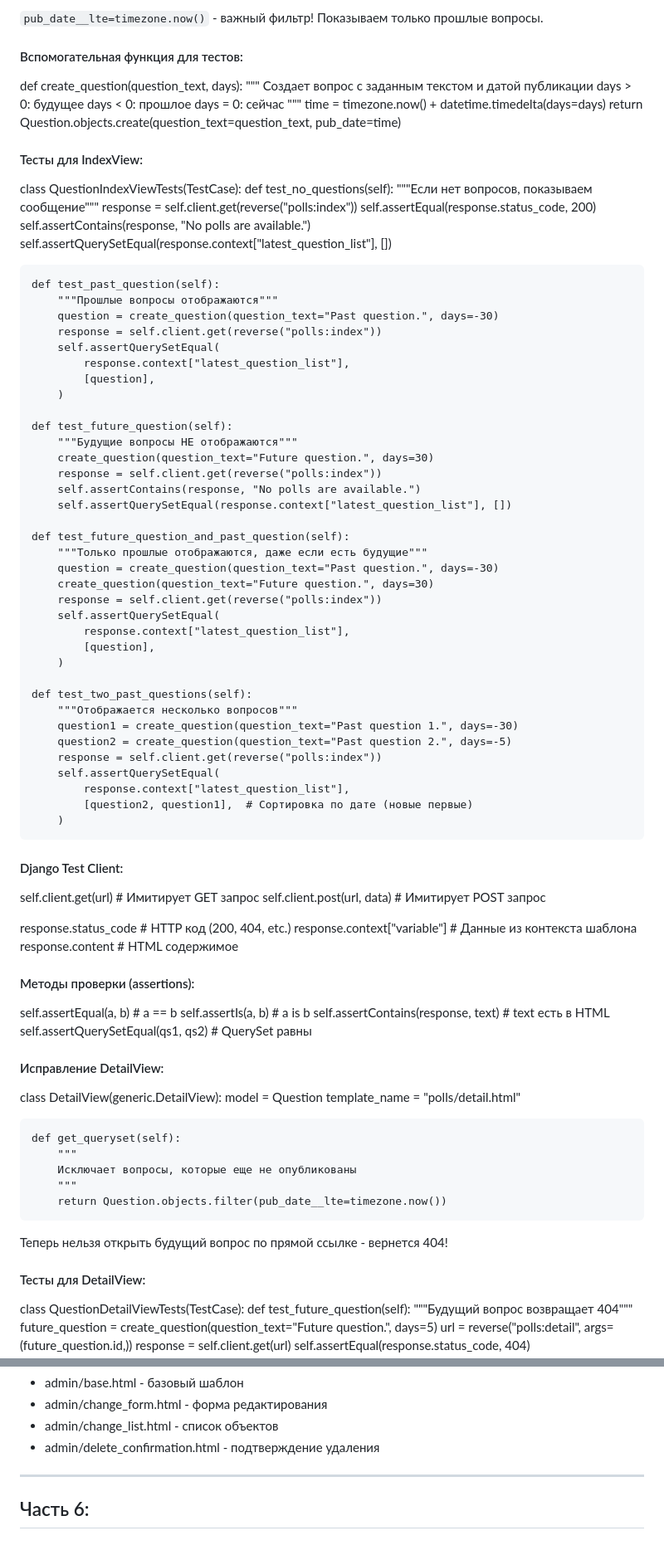
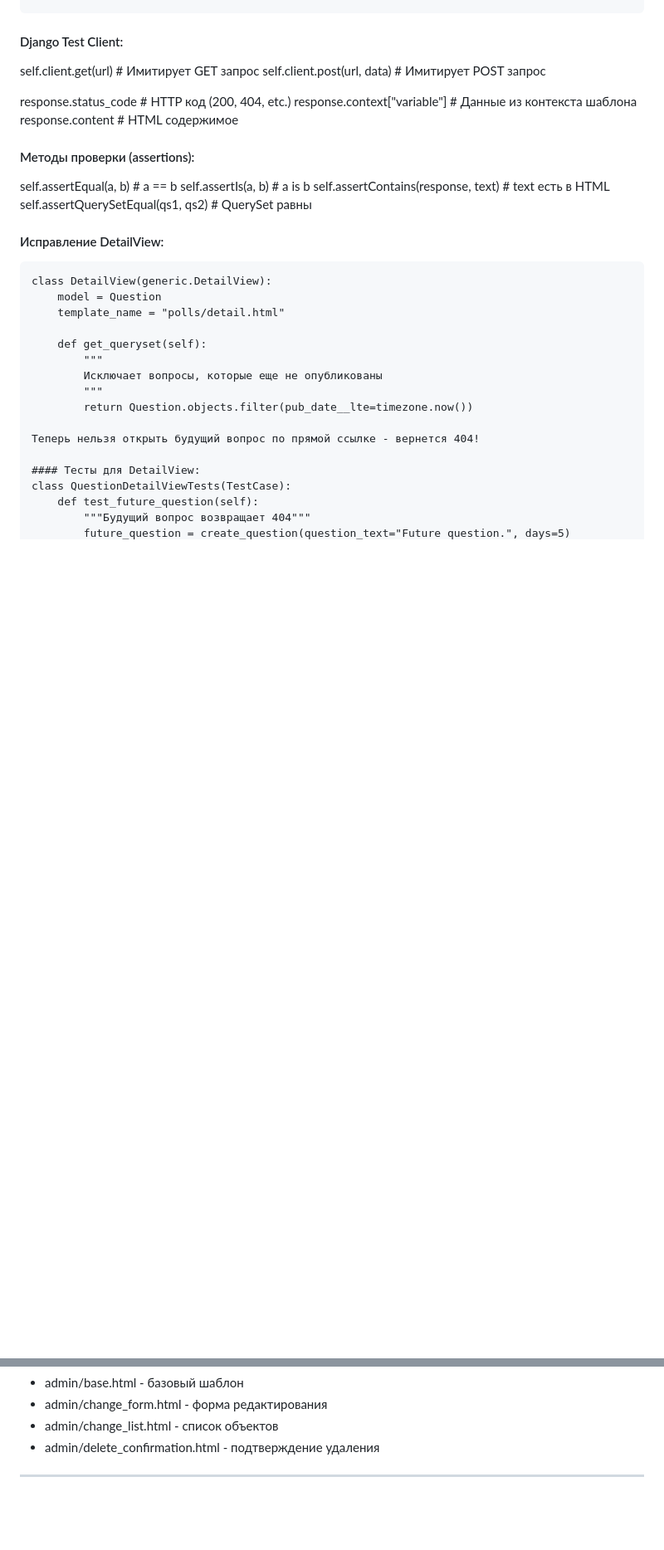
Before and after one commit to morozovvaa/prog7lab1, a Markdown page: README.md, 2 parts joined by grey strips. Shown: that part at 83% size. GitHub-like rendering; blank space fills up the shorter version.

````diff
--- a/README.md
+++ b/README.md
@@ -480,60 +462,3 @@ class IndexView(generic.ListView):
-`pub_date__lte=timezone.now()` - важный фильтр! Показываем только прошлые вопросы.
-
-#### Вспомогательная функция для тестов:
-def create_question(question_text, days):
-    """
-    Создает вопрос с заданным текстом и датой публикации
-    days > 0: будущее
-    days < 0: прошлое
-    days = 0: сейчас
-    """
-    time = timezone.now() + datetime.timedelta(days=days)
-    return Question.objects.create(question_text=question_text, pub_date=time)
-
-#### Тесты для IndexView:
-class QuestionIndexViewTests(TestCase):
-    def test_no_questions(self):
-        """Если нет вопросов, показываем сообщение"""
-        response = self.client.get(reverse("polls:index"))
-        self.assertEqual(response.status_code, 200)
-        self.assertContains(response, "No polls are available.")
-        self.assertQuerySetEqual(response.context["latest_question_list"], [])
-
-    def test_past_question(self):
-        """Прошлые вопросы отображаются"""
-        question = create_question(question_text="Past question.", days=-30)
-        response = self.client.get(reverse("polls:index"))
-        self.assertQuerySetEqual(
-            response.context["latest_question_list"],
-            [question],
-        )
-
-    def test_future_question(self):
-        """Будущие вопросы НЕ отображаются"""
-        create_question(question_text="Future question.", days=30)
-        response = self.client.get(reverse("polls:index"))
-        self.assertContains(response, "No polls are available.")
-        self.assertQuerySetEqual(response.context["latest_question_list"], [])
-
-    def test_future_question_and_past_question(self):
-        """Только прошлые отображаются, даже если есть будущие"""
-        question = create_question(question_text="Past question.", days=-30)
-        create_question(question_text="Future question.", days=30)
-        response = self.client.get(reverse("polls:index"))
-        self.assertQuerySetEqual(
-            response.context["latest_question_list"],
-            [question],
-        )
-
-    def test_two_past_questions(self):
-        """Отображается несколько вопросов"""
-        question1 = create_question(question_text="Past question 1.", days=-30)
-        question2 = create_question(question_text="Past question 2.", days=-5)
-        response = self.client.get(reverse("polls:index"))
-        self.assertQuerySetEqual(
-            response.context["latest_question_list"],
-            [question2, question1],  # Сортировка по дате (новые первые)
-        )
 
 #### Django Test Client:
 self.client.get(url)  # Имитирует GET запрос
@@ -550,6 +475,7 @@ self.assertContains(response, text)  # text есть в HTML
 self.assertQuerySetEqual(qs1, qs2)  # QuerySet равны
 
 #### Исправление DetailView:
+```
 class DetailView(generic.DetailView):
     model = Question
     template_name = "polls/detail.html"
@@ -878,5 +766,3 @@ python -c "import django; print(django.__path__)"
 
 
 ---
-
-## Часть 6:
````
Also changed, not shown: other parts of README.md (+54 -110 lines).
